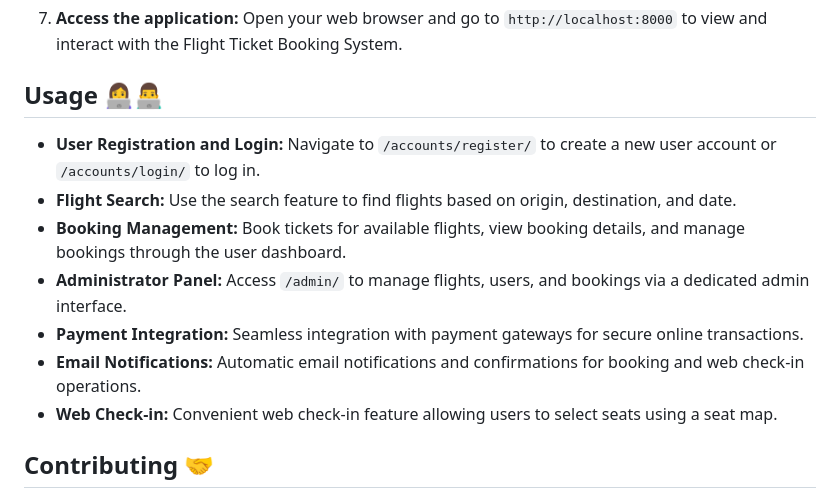
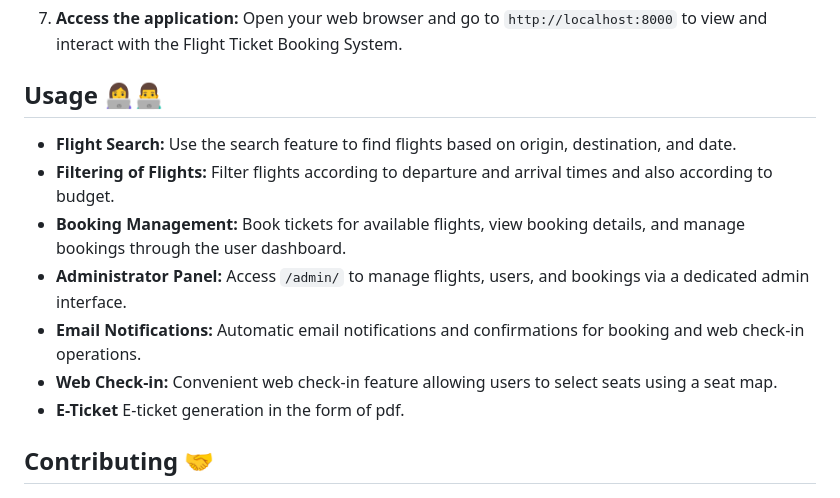
Before and after one commit to Sidhupaji-2004/Flight-Ticket-Booking-System, a Markdown page: README.md, the part around the change. GitHub-like rendering.

```diff
--- a/README.md
+++ b/README.md
@@ -89,13 +89,13 @@ Follow these steps to set up and run the Flight Ticket Booking System on your lo
 
 ## Usage 👩‍💻👨‍💻
 
-- **User Registration and Login:** Navigate to `/accounts/register/` to create a new user account or `/accounts/login/` to log in.
 - **Flight Search:** Use the search feature to find flights based on origin, destination, and date.
+- **Filtering of Flights:** Filter flights according to departure and arrival times and also according to budget.
 - **Booking Management:** Book tickets for available flights, view booking details, and manage bookings through the user dashboard.
 - **Administrator Panel:** Access `/admin/` to manage flights, users, and bookings via a dedicated admin interface.
-- **Payment Integration:** Seamless integration with payment gateways for secure online transactions.
 - **Email Notifications:** Automatic email notifications and confirmations for booking and web check-in operations.
 - **Web Check-in:** Convenient web check-in feature allowing users to select seats using a seat map.
+- **E-Ticket** E-ticket generation in the form of pdf.
 
 ## Contributing 🤝
 
```
